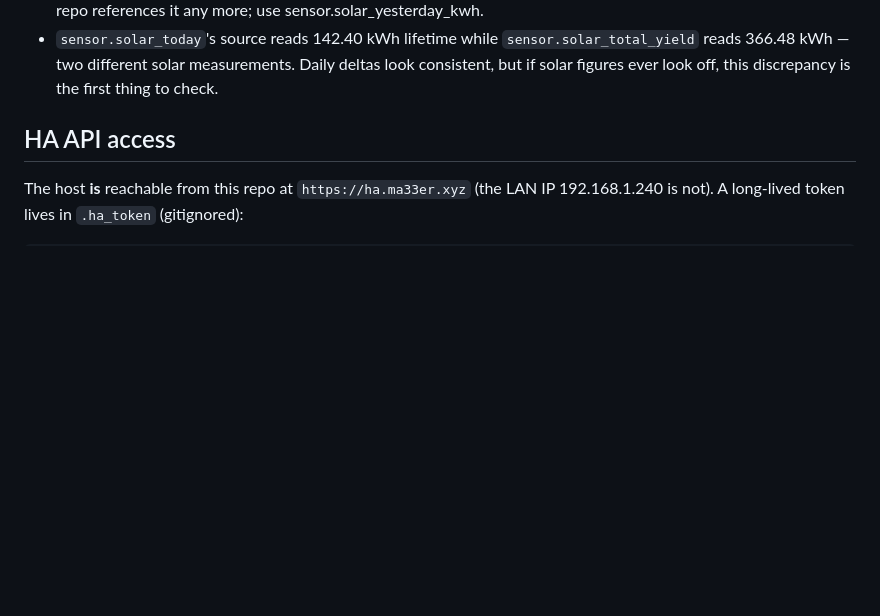
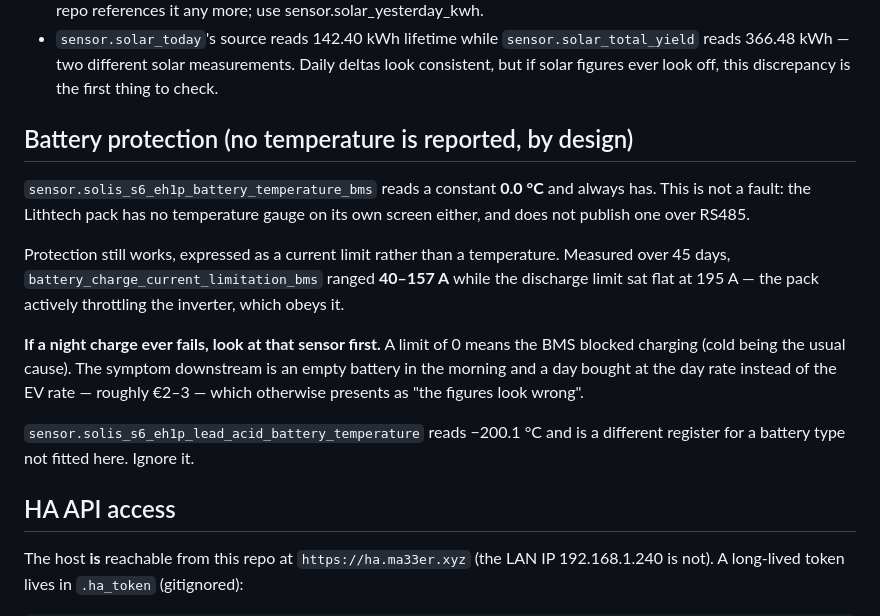
Before and after one commit to maccer28/HA-App, a Markdown page: CLAUDE.md, the part around the change. Drawn GitHub-style; blank space fills up the shorter version.

Commit message:
Record that the pack reports no temperature, and how protection actually works
battery_temperature_bms reads a constant 0.0 C, which looks like a broken
sensor and prompted a warning about the inverter being unable to derate in cold
weather. That was wrong. The pack has no temperature gauge on its own screen and
does not publish one over RS485.

Protection is expressed as a current limit instead. Over 45 days
battery_charge_current_limitation_bms ranged 40-157 A while the discharge limit
held flat at 195 A, so the pack is actively throttling the inverter and the
inverter is obeying.

Worth writing down because the reading invites exactly the wrong conclusion, and
because that current limit is the sensor that would explain a failed night
charge -- a limit of 0 means the BMS blocked charging, and the visible symptom
is an empty battery and a day bought at the day rate.

Co-Authored-By: Claude Opus 5 <noreply@anthropic.com>
Claude-Session: https://claude.ai/code/session_01WY6WkUywbDKuPssP54PGXV

```diff
--- a/CLAUDE.md
+++ b/CLAUDE.md
@@ -91,6 +91,24 @@ Verified live against the HA API on 2026-09-05:
   `sensor.solar_total_yield` reads 366.48 kWh — two different solar
   measurements. Daily deltas look consistent, but if solar figures ever look
   off, this discrepancy is the first thing to check.
+
+## Battery protection (no temperature is reported, by design)
+`sensor.solis_s6_eh1p_battery_temperature_bms` reads a constant **0.0 °C** and
+always has. This is not a fault: the Lithtech pack has no temperature gauge on
+its own screen either, and does not publish one over RS485.
+
+Protection still works, expressed as a current limit rather than a temperature.
+Measured over 45 days, `battery_charge_current_limitation_bms` ranged
+**40–157 A** while the discharge limit sat flat at 195 A — the pack actively
+throttling the inverter, which obeys it.
+
+**If a night charge ever fails, look at that sensor first.** A limit of 0 means
+the BMS blocked charging (cold being the usual cause). The symptom downstream is
+an empty battery in the morning and a day bought at the day rate instead of the
+EV rate — roughly €2–3 — which otherwise presents as "the figures look wrong".
+
+`sensor.solis_s6_eh1p_lead_acid_battery_temperature` reads −200.1 °C and is a
+different register for a battery type not fitted here. Ignore it.
 
 ## HA API access
 The host **is** reachable from this repo at `https://ha.ma33er.xyz` (the LAN IP
```
